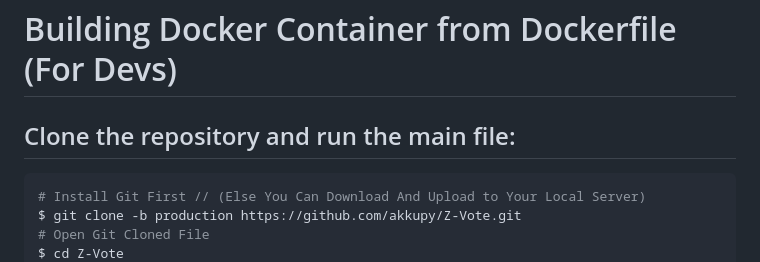
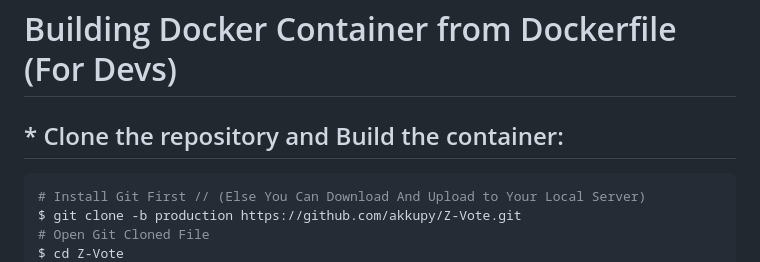
Before and after one commit to akkupy/Z-Vote, a Markdown page: README.md, the part around the change printed below. GitHub-like rendering.

````diff
--- a/README.md
+++ b/README.md
@@ -201,7 +201,7 @@ location /static/{
 
 # Building Docker Container from Dockerfile (For Devs)
 
-## Clone the repository and run the main file:
+## * Clone the repository and Build the container:
 ```sh
 # Install Git First // (Else You Can Download And Upload to Your Local Server)
 $ git clone -b production https://github.com/akkupy/Z-Vote.git
````
Also changed, not shown: other parts of README.md (+5 -0 lines).
